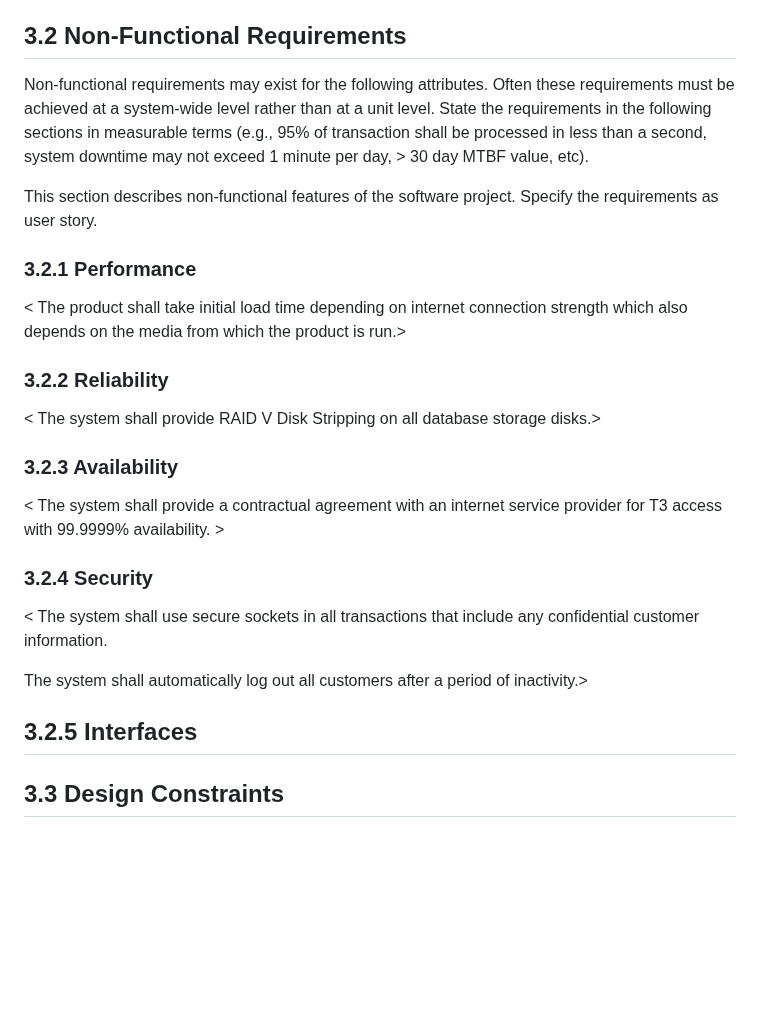
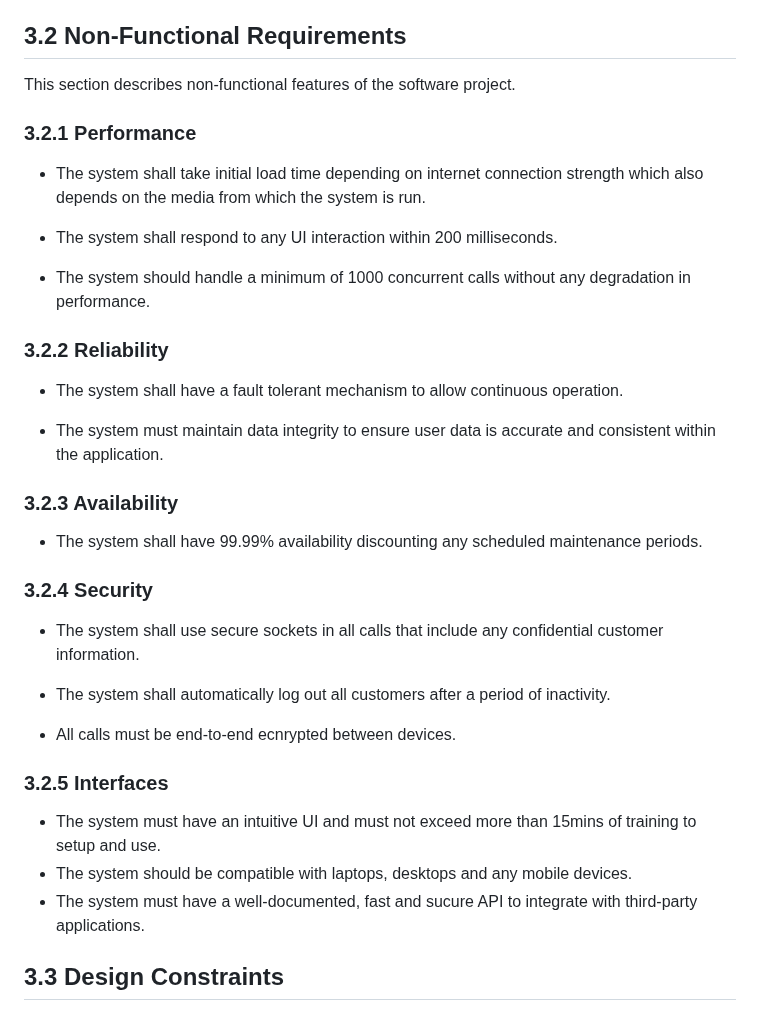
Before and after one commit to Developik/comp4050, a Markdown page: a2/Software Requirements Specification.md, the part around the change. Rendered like a GitHub page; blank space fills up the shorter version.

Commit message:
Added section 3.2 Non-functional Requirements

```diff
--- a/a2/Software Requirements Specification.md
+++ b/a2/Software Requirements Specification.md
@@ -110,29 +110,40 @@ The system shall display all the available components of the product to configur
 
 ## 3.2 Non-Functional Requirements
 
-Non-functional requirements may exist for the following attributes. Often these requirements must be achieved at a system-wide level rather than at a unit level. State the requirements in the following sections in measurable terms (e.g., 95% of transaction shall be processed in less than a second, system downtime may not exceed 1 minute per day, \> 30 day MTBF value, etc).
-
-This section describes non-functional features of the software project. Specify the requirements as user story.
+This section describes non-functional features of the software project.
 
 ### 3.2.1 Performance
 
-\< The product shall take initial load time depending on internet connection strength which also depends on the media from which the product is run.\>
+- The system shall take initial load time depending on internet connection strength which also depends on the media from which the system is run.
+
+- The system shall respond to any UI interaction within 200 milliseconds.
+
+- The system should handle a minimum of 1000 concurrent calls without any degradation in performance.
 
 ### 3.2.2 Reliability
 
-\< The system shall provide RAID V Disk Stripping on all database storage disks.\>
+- The system shall have a fault tolerant mechanism to allow continuous operation.
+
+- The system must maintain data integrity to ensure user data is accurate and consistent within the application.
 
 ### 3.2.3 Availability
 
-\< The system shall provide a contractual agreement with an internet service provider for T3 access with 99.9999% availability. \>
+- The system shall have 99.99% availability discounting any scheduled maintenance periods.
 
 ### 3.2.4 Security
 
-\< The system shall use secure sockets in all transactions that include any confidential customer information.
+- The system shall use secure sockets in all calls that include any confidential customer information.
 
-The system shall automatically log out all customers after a period of inactivity.\>
+- The system shall automatically log out all customers after a period of inactivity.
 
-## 3.2.5 Interfaces
+- All calls must be end-to-end ecnrypted between devices.
+
+### 3.2.5 Interfaces
+
+- The system must have an intuitive UI and must not exceed more than 15mins of training to setup and use.
+- The system should be compatible with laptops, desktops and any mobile devices.
+- The system must have a well-documented, fast and sucure API to integrate with third-party applications.
+
 
 ## 3.3 Design Constraints
 
```
